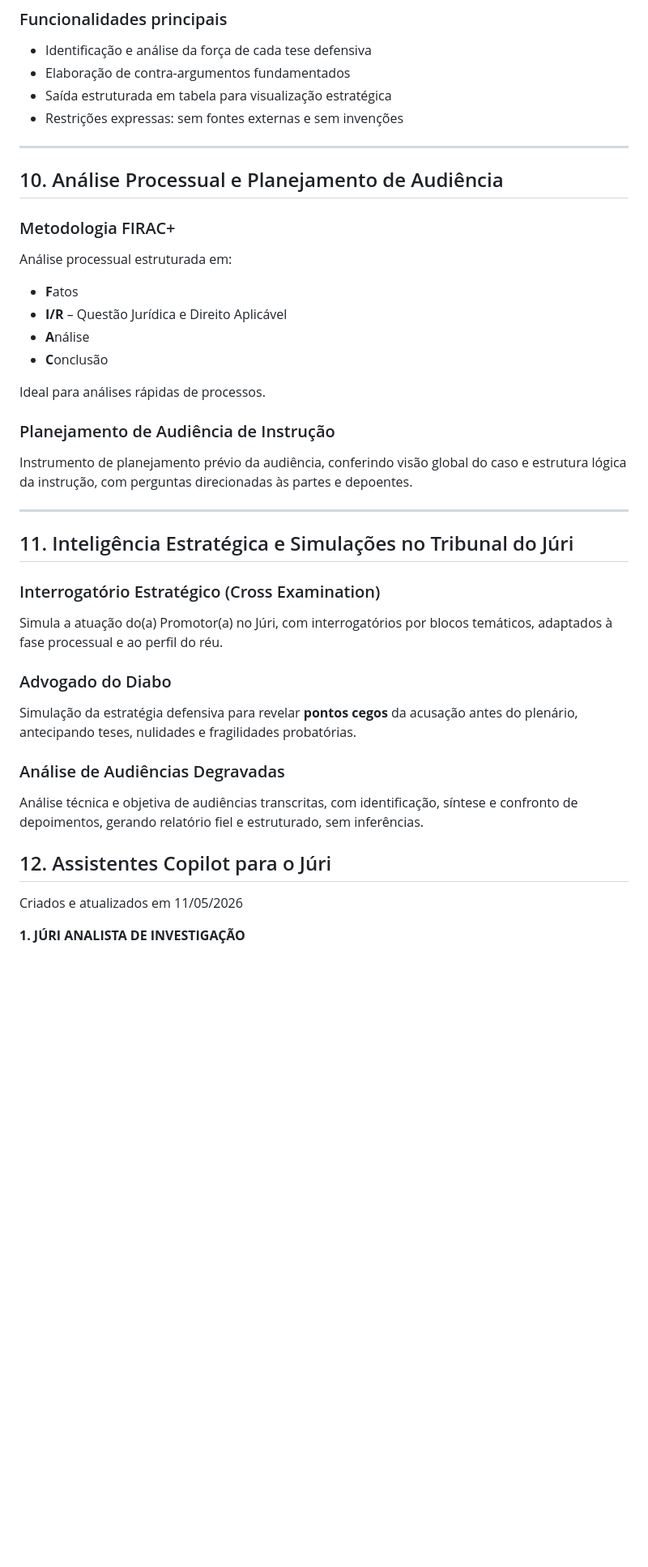
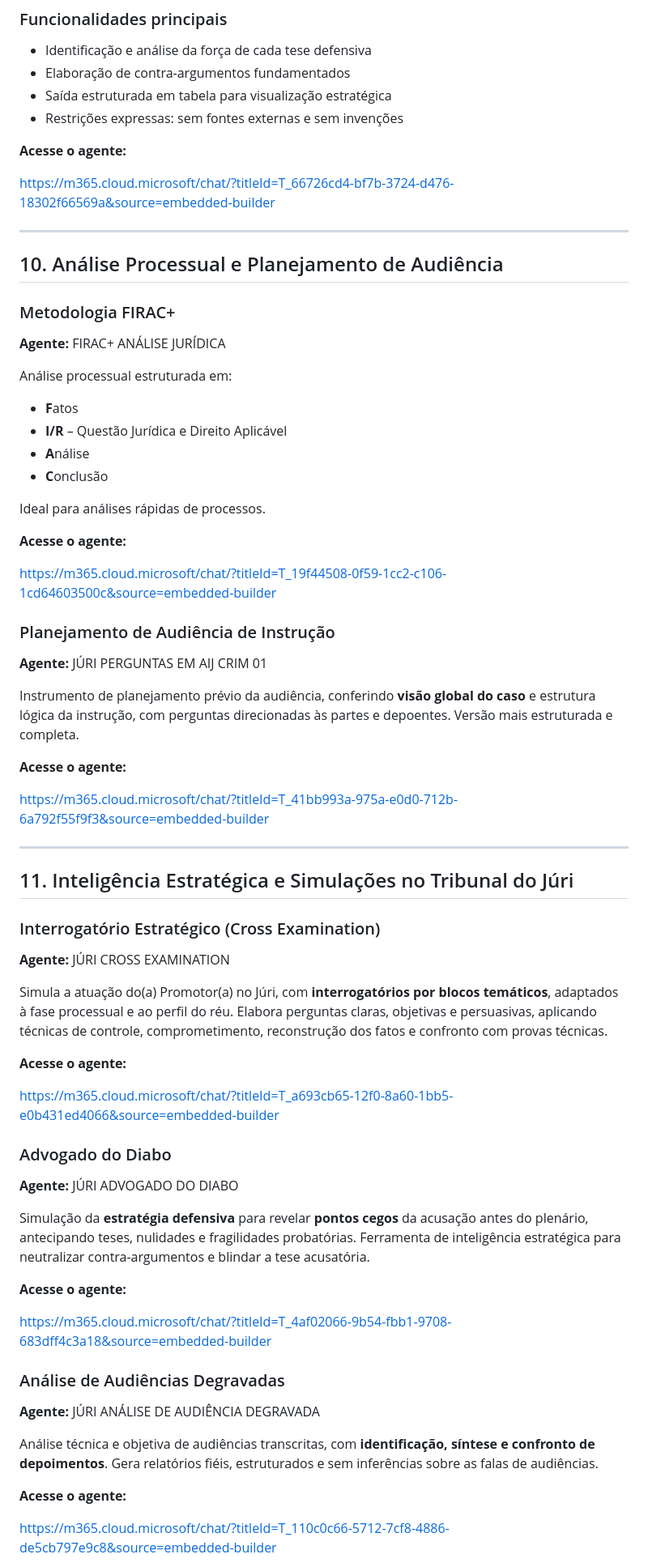
Before and after one commit to paulosrl/aulas-tribunal-do-juri, a Markdown page: conteudo/3.md, the part around one of its changes. Shown at 81% size. Drawn GitHub-style; blank space fills up the shorter version.

```diff
--- a/conteudo/3.md
+++ b/conteudo/3.md
@@ -146,11 +191,17 @@ Ferramentas voltadas à **antecipação e refutação de teses defensivas**, com
 *   Saída estruturada em tabela para visualização estratégica
 *   Restrições expressas: sem fontes externas e sem invenções
 
+**Acesse o agente:**
+
+[https://m365.cloud.microsoft/chat/?titleId=T_66726cd4-bf7b-3724-d476-18302f66569a&source=embedded-builder](https://m365.cloud.microsoft/chat/?titleId=T_66726cd4-bf7b-3724-d476-18302f66569a&source=embedded-builder)
+
 ***
 
 ## 10. Análise Processual e Planejamento de Audiência
 
 ### Metodologia FIRAC+
+
+**Agente:** FIRAC+ ANÁLISE JURÍDICA
 
 Análise processual estruturada em:
 
@@ -161,9 +212,19 @@ Análise processual estruturada em:
 
 Ideal para análises rápidas de processos.
 
+**Acesse o agente:**
+
+[https://m365.cloud.microsoft/chat/?titleId=T_19f44508-0f59-1cc2-c106-1cd64603500c&source=embedded-builder](https://m365.cloud.microsoft/chat/?titleId=T_19f44508-0f59-1cc2-c106-1cd64603500c&source=embedded-builder)
+
 ### Planejamento de Audiência de Instrução
 
-Instrumento de planejamento prévio da audiência, conferindo visão global do caso e estrutura lógica da instrução, com perguntas direcionadas às partes e depoentes.
+**Agente:** JÚRI PERGUNTAS EM AIJ CRIM 01
+
+Instrumento de planejamento prévio da audiência, conferindo **visão global do caso** e estrutura lógica da instrução, com perguntas direcionadas às partes e depoentes. Versão mais estruturada e completa.
+
+**Acesse o agente:**
+
+[https://m365.cloud.microsoft/chat/?titleId=T_41bb993a-975a-e0d0-712b-6a792f55f9f3&source=embedded-builder](https://m365.cloud.microsoft/chat/?titleId=T_41bb993a-975a-e0d0-712b-6a792f55f9f3&source=embedded-builder)
 
 ***
 
@@ -171,19 +232,31 @@ Instrumento de planejamento prévio da audiência, conferindo visão global do c
 
 ### Interrogatório Estratégico (Cross Examination)
 
-Simula a atuação do(a) Promotor(a) no Júri, com interrogatórios por blocos temáticos, adaptados à fase processual e ao perfil do réu.
+**Agente:** JÚRI CROSS EXAMINATION
+
+Simula a atuação do(a) Promotor(a) no Júri, com **interrogatórios por blocos temáticos**, adaptados à fase processual e ao perfil do réu. Elabora perguntas claras, objetivas e persuasivas, aplicando técnicas de controle, comprometimento, reconstrução dos fatos e confronto com provas técnicas.
+
+**Acesse o agente:**
+
+[https://m365.cloud.microsoft/chat/?titleId=T_a693cb65-12f0-8a60-1bb5-e0b431ed4066&source=embedded-builder](https://m365.cloud.microsoft/chat/?titleId=T_a693cb65-12f0-8a60-1bb5-e0b431ed4066&source=embedded-builder)
 
 ### Advogado do Diabo
 
-Simulação da estratégia defensiva para revelar **pontos cegos** da acusação antes do plenário, antecipando teses, nulidades e fragilidades probatórias.
+**Agente:** JÚRI ADVOGADO DO DIABO
+
+Simulação da **estratégia defensiva** para revelar **pontos cegos** da acusação antes do plenário, antecipando teses, nulidades e fragilidades probatórias. Ferramenta de inteligência estratégica para neutralizar contra-argumentos e blindar a tese acusatória.
+
+**Acesse o agente:**
+
+[https://m365.cloud.microsoft/chat/?titleId=T_4af02066-9b54-fbb1-9708-683dff4c3a18&source=embedded-builder](https://m365.cloud.microsoft/chat/?titleId=T_4af02066-9b54-fbb1-9708-683dff4c3a18&source=embedded-builder)
 
 ### Análise de Audiências Degravadas
 
-Análise técnica e objetiva de audiências transcritas, com identificação, síntese e confronto de depoimentos, gerando relatório fiel e estruturado, sem inferências.
+**Agente:** JÚRI ANÁLISE DE AUDIÊNCIA DEGRAVADA
 
-## 12. Assistentes Copilot para o Júri
+Análise técnica e objetiva de audiências transcritas, com **identificação, síntese e confronto de depoimentos**. Gera relatórios fiéis, estruturados e sem inferências sobre as falas de audiências.
 
-Criados e atualizados em 11/05/2026
+**Acesse o agente:**
 
-**1\.**   	**JÚRI ANALISTA DE INVESTIGAÇÃO**
+[https://m365.cloud.microsoft/chat/?titleId=T_110c0c66-5712-7cf8-4886-de5cb797e9c8&source=embedded-builder](https://m365.cloud.microsoft/chat/?titleId=T_110c0c66-5712-7cf8-4886-de5cb797e9c8&source=embedded-builder)
 
```
Also changed, not shown: other parts of conteudo/3.md (+98 -139 lines).
